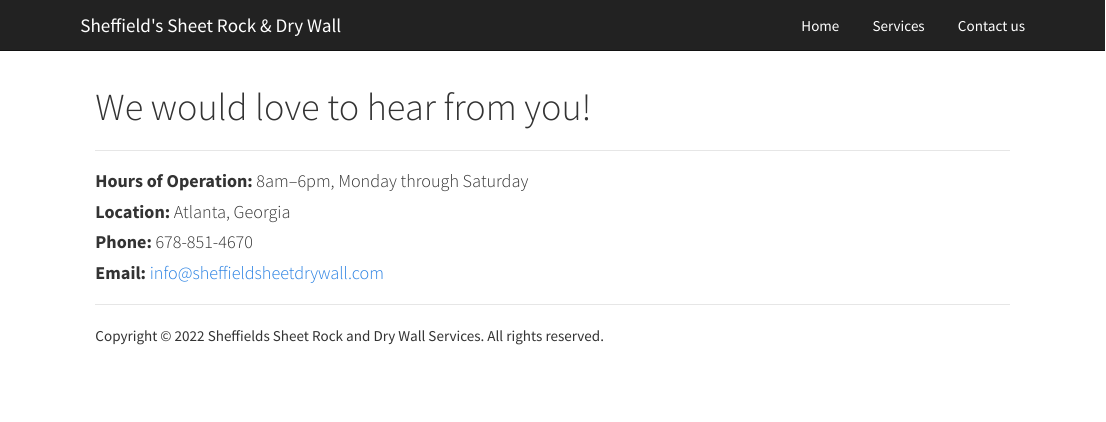
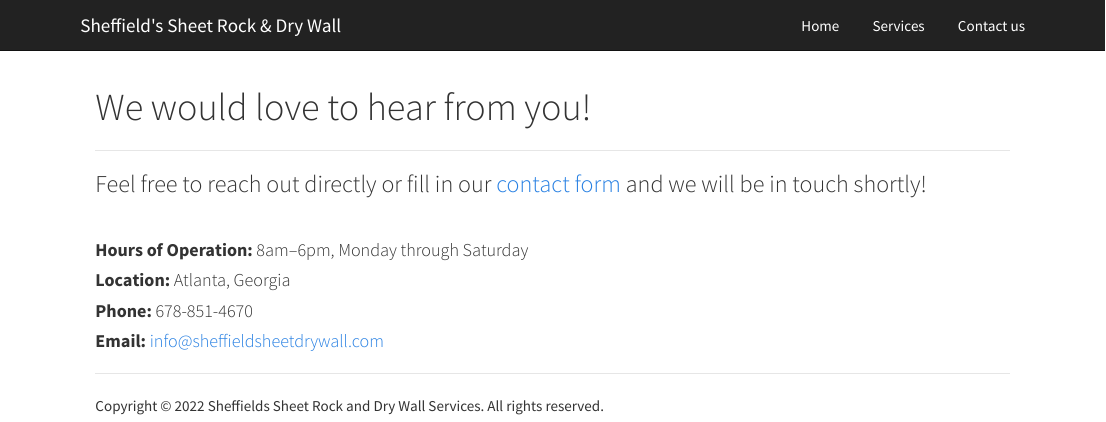
Before and after one commit to sheffield-drywall/sheffield-drywall.github.io, an R Markdown document (contact.Rmd): the page in a window 1100 px wide, from its top. Rendered offline with R 4.5, knitr and Pandoc, with nearby package versions.

Commit message:
added google form link

```diff
--- a/contact.Rmd
+++ b/contact.Rmd
@@ -3,8 +3,13 @@
 ---
 
 ***
+
+### Feel free to reach out directly or fill in our [contact form](https://forms.gle/cvBvqsRRpnsRP9fb6) and we will be in touch shortly!
+
+##
+##
+##
 #### **Hours of Operation:** 8am–6pm, Monday through Saturday
-
 #### **Location:** Atlanta, Georgia
 
 #### **Phone:** 678-851-4670
```
Also changed, not shown: 1 other file.
